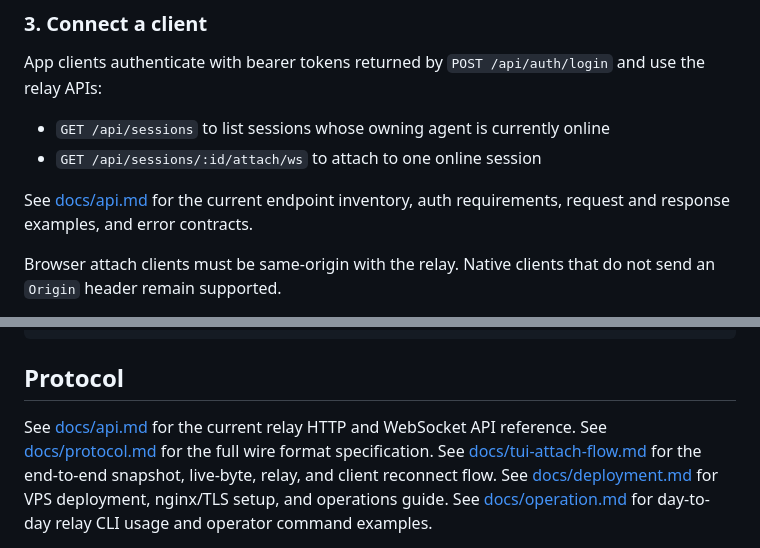
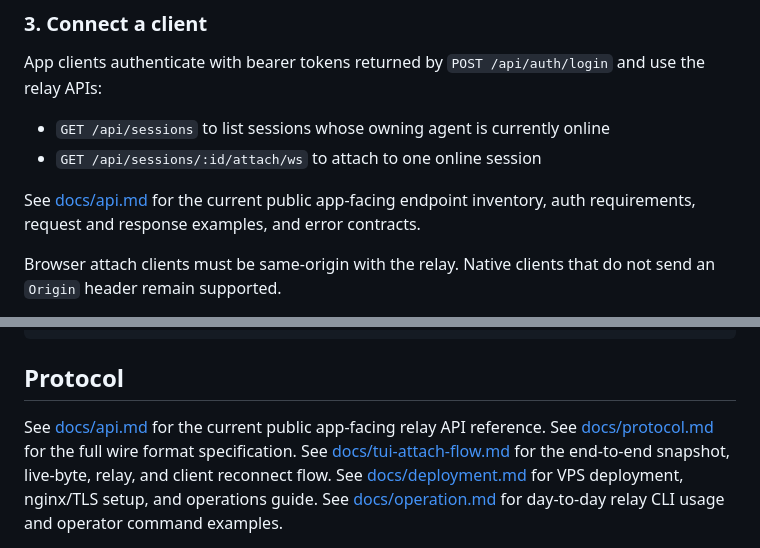
Before and after one commit to yuanbohan/agent-tunnel, a Markdown page: README.md, 2 parts joined by grey strips. Drawn GitHub-style.

Commit message:
docs(relay): scope API reference to app clients

```diff
--- a/README.md
+++ b/README.md
@@ -90,7 +90,7 @@ App clients authenticate with bearer tokens returned by `POST /api/auth/login` a
 - `GET /api/sessions` to list sessions whose owning agent is currently online
 - `GET /api/sessions/:id/attach/ws` to attach to one online session
 
-See [docs/api.md](docs/api.md) for the current endpoint inventory, auth requirements, request and response examples, and error contracts.
+See [docs/api.md](docs/api.md) for the current public app-facing endpoint inventory, auth requirements, request and response examples, and error contracts.
 
 Browser attach clients must be same-origin with the relay. Native clients that do not send an `Origin` header remain supported.
 
@@ -185,7 +185,7 @@ make migrate           # run relay schema migrations using .env or the shell env
 
 ## Protocol
 
-See [docs/api.md](docs/api.md) for the current relay HTTP and WebSocket API reference.
+See [docs/api.md](docs/api.md) for the current public app-facing relay API reference.
 See [docs/protocol.md](docs/protocol.md) for the full wire format specification.
 See [docs/tui-attach-flow.md](docs/tui-attach-flow.md) for the end-to-end snapshot, live-byte, relay, and client reconnect flow.
 See [docs/deployment.md](docs/deployment.md) for VPS deployment, nginx/TLS setup, and operations guide.
```
Also changed, not shown: CLAUDE.md (+2 -2 lines), docs/api.md (+6 -246 lines).
